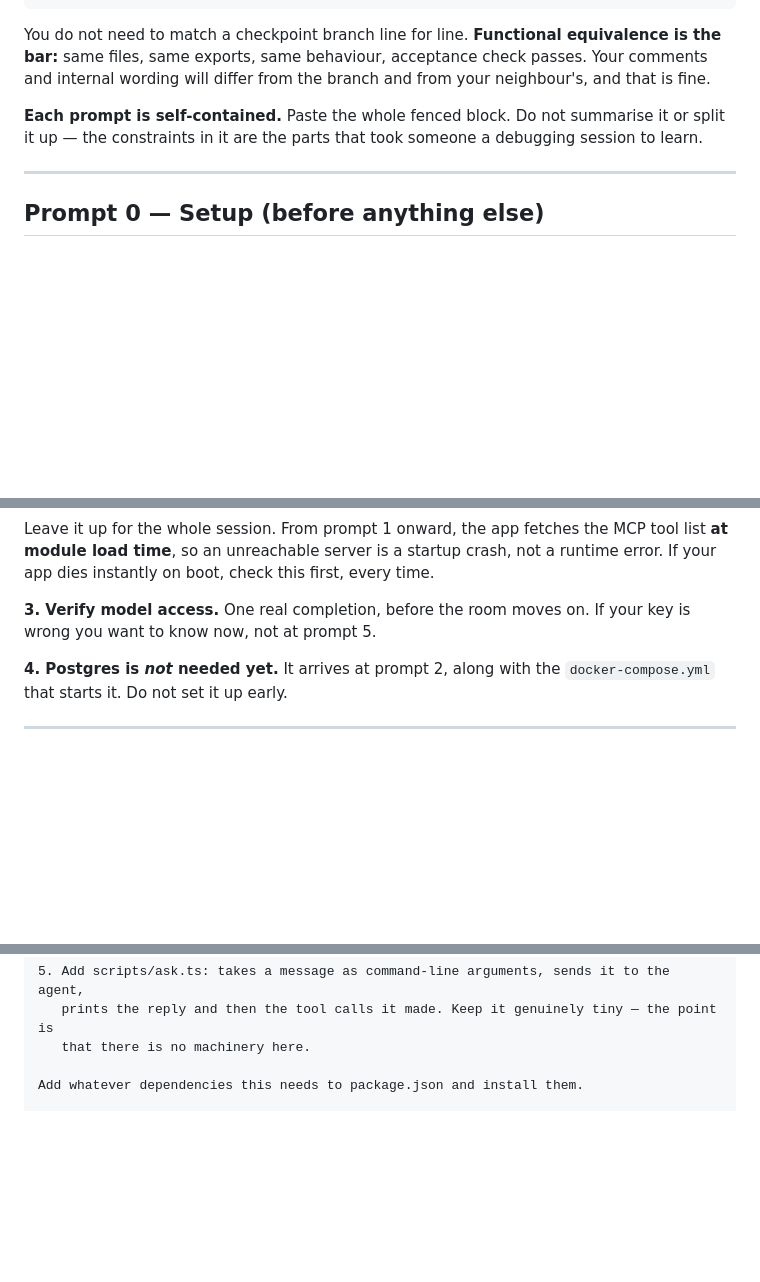
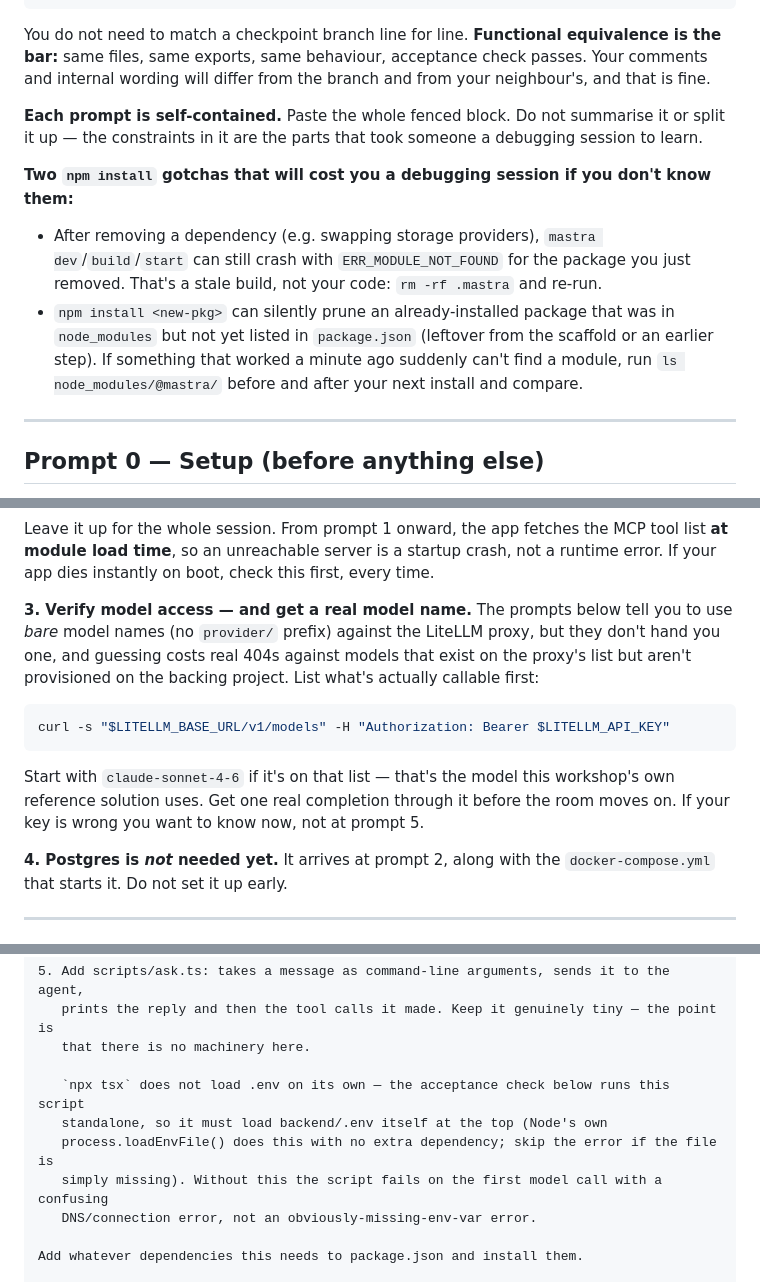
Before and after one commit to Manukris-kv/Mastra-agent-bakeoff, a Markdown page: WORKSHOP_PROMPTS.md, 3 parts joined by grey strips. Rendered like a GitHub page; blank space fills up the shorter version.

````diff
--- a/WORKSHOP_PROMPTS.md
+++ b/WORKSHOP_PROMPTS.md
@@ -42,6 +42,16 @@ will differ from the branch and from your neighbour's, and that is fine.
 **Each prompt is self-contained.** Paste the whole fenced block. Do not summarise it or split it up —
 the constraints in it are the parts that took someone a debugging session to learn.
 
+**Two `npm install` gotchas that will cost you a debugging session if you don't know them:**
+
+- After removing a dependency (e.g. swapping storage providers), `mastra dev`/`build`/`start` can
+  still crash with `ERR_MODULE_NOT_FOUND` for the package you just removed. That's a stale build,
+  not your code: `rm -rf .mastra` and re-run.
+- `npm install <new-pkg>` can silently prune an already-installed package that was in `node_modules`
+  but not yet listed in `package.json` (leftover from the scaffold or an earlier step). If something
+  that worked a minute ago suddenly can't find a module, run `ls node_modules/@mastra/` before and
+  after your next install and compare.
+
 ---
 
 ## Prompt 0 — Setup (before anything else)
@@ -69,7 +79,17 @@ Leave it up for the whole session. From prompt 1 onward, the app fetches the MCP
 load time**, so an unreachable server is a startup crash, not a runtime error. If your app dies
 instantly on boot, check this first, every time.
 
-**3. Verify model access.** One real completion, before the room moves on. If your key is wrong you
+**3. Verify model access — and get a real model name.** The prompts below tell you to use *bare*
+model names (no `provider/` prefix) against the LiteLLM proxy, but they don't hand you one, and
+guessing costs real 404s against models that exist on the proxy's list but aren't provisioned on the
+backing project. List what's actually callable first:
+
+```bash
+curl -s "$LITELLM_BASE_URL/v1/models" -H "Authorization: Bearer $LITELLM_API_KEY"
+```
+
+Start with `claude-sonnet-4-6` if it's on that list — that's the model this workshop's own reference
+solution uses. Get one real completion through it before the room moves on. If your key is wrong you
 want to know now, not at prompt 5.
 
 **4. Postgres is *not* needed yet.** It arrives at prompt 2, along with the `docker-compose.yml` that
@@ -124,6 +144,12 @@ Work in backend/.
 5. Add scripts/ask.ts: takes a message as command-line arguments, sends it to the agent,
    prints the reply and then the tool calls it made. Keep it genuinely tiny — the point is
    that there is no machinery here.
+
+   `npx tsx` does not load .env on its own — the acceptance check below runs this script
+   standalone, so it must load backend/.env itself at the top (Node's own
+   process.loadEnvFile() does this with no extra dependency; skip the error if the file is
+   simply missing). Without this the script fails on the first model call with a confusing
+   DNS/connection error, not an obviously-missing-env-var error.
 
 Add whatever dependencies this needs to package.json and install them.
 
````
Also changed, not shown: other parts of WORKSHOP_PROMPTS.md (+30 -4 lines).
